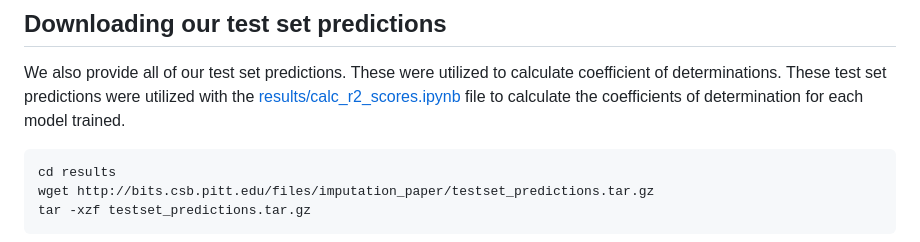
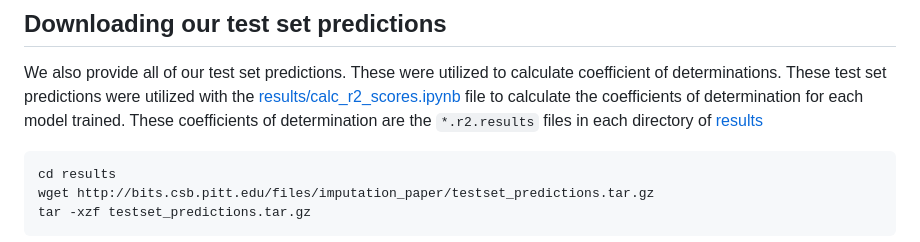
Before and after one commit to francoep/ImputationPaper, a Markdown page: README.md, the part around the change. GitHub-like rendering.

Commit message:
Update the README.md
updating the description for generating the coefficient of determination results with the jupyter notebook

````diff
--- a/README.md
+++ b/README.md
@@ -90,6 +90,7 @@ tar -xzf trainingset_predictions.tar.gz
 We also provide all of our test set predictions.
 These were utilized to calculate coefficient of determinations.
 These test set predictions were utilized with the [results/calc_r2_scores.ipynb](https://github.com/francoep/ImputationPaper/blob/master/results/calc_r2_scores.ipynb) file to calculate the coefficients of determination for each model trained.
+These coefficients of determination are the `*.r2.results` files in each directory of [results](https://github.com/francoep/ImputationPaper/blob/master/results/)
 
 ```
 cd results
````
